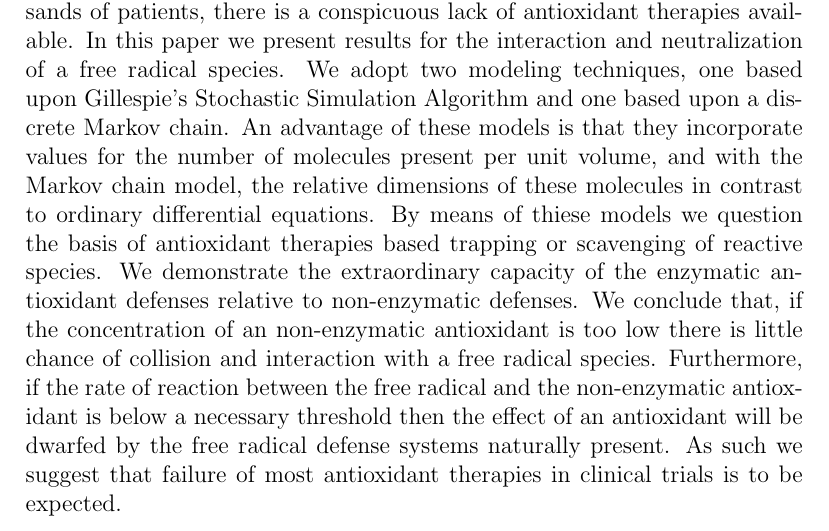
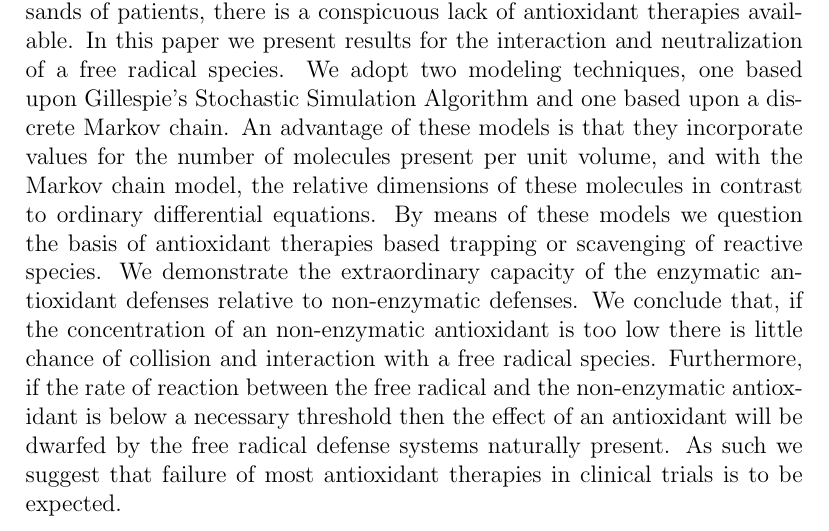
Before and after one commit to agholt/freerad, a LaTeX paper (freerad.tex): part of page 1 of 14, cut so that both start at the same text. Compiled offline with pdfLaTeX.

Commit message:
still more typos

```diff
--- a/freerad.tex
+++ b/freerad.tex
@@ -139,7 +139,7 @@
 
 \begin{abstract}
 
-In spite of considerable research, and many clinical trials involving thousands of patients, there is a conspicuous lack of antioxidant therapies available. In this paper we present results for the interaction and neutralization of a free radical species. We adopt two modeling techniques, one based upon Gillespie’s Stochastic Simulation Algorithm and one based upon a discrete Markov chain. An advantage of these models is that they incorporate values for the number of molecules present per unit volume, and with the Markov chain model, the relative dimensions of these molecules in contrast to ordinary differential equations. By means of thiese models we question the basis of antioxidant therapies based trapping or scavenging of reactive species. We demonstrate the extraordinary capacity of the enzymatic antioxidant defenses relative to non-enzymatic defenses. We conclude that, if the concentration of an non-enzymatic antioxidant is too low there is little chance of collision and interaction with a free radical species. Furthermore, if the rate of reaction between the free radical and the non-enzymatic antioxidant is below a necessary threshold then the effect of an antioxidant will be dwarfed by the free radical defense systems naturally present. As such we suggest that failure of most antioxidant therapies in clinical trials is to be expected.
+In spite of considerable research, and many clinical trials involving thousands of patients, there is a conspicuous lack of antioxidant therapies available. In this paper we present results for the interaction and neutralization of a free radical species. We adopt two modeling techniques, one based upon Gillespie’s Stochastic Simulation Algorithm and one based upon a discrete Markov chain. An advantage of these models is that they incorporate values for the number of molecules present per unit volume, and with the Markov chain model, the relative dimensions of these molecules in contrast to ordinary differential equations. By means of these models we question the basis of antioxidant therapies based trapping or scavenging of reactive species. We demonstrate the extraordinary capacity of the enzymatic antioxidant defenses relative to non-enzymatic defenses. We conclude that, if the concentration of an non-enzymatic antioxidant is too low there is little chance of collision and interaction with a free radical species. Furthermore, if the rate of reaction between the free radical and the non-enzymatic antioxidant is below a necessary threshold then the effect of an antioxidant will be dwarfed by the free radical defense systems naturally present. As such we suggest that failure of most antioxidant therapies in clinical trials is to be expected.
 
 %
 %needs to be present at
```
Also changed, not shown: freerad.pdf, 1 other file.
